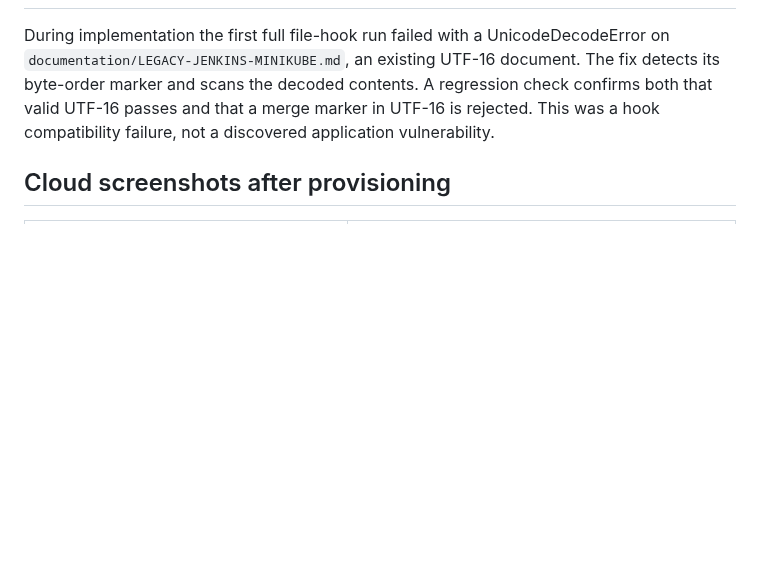
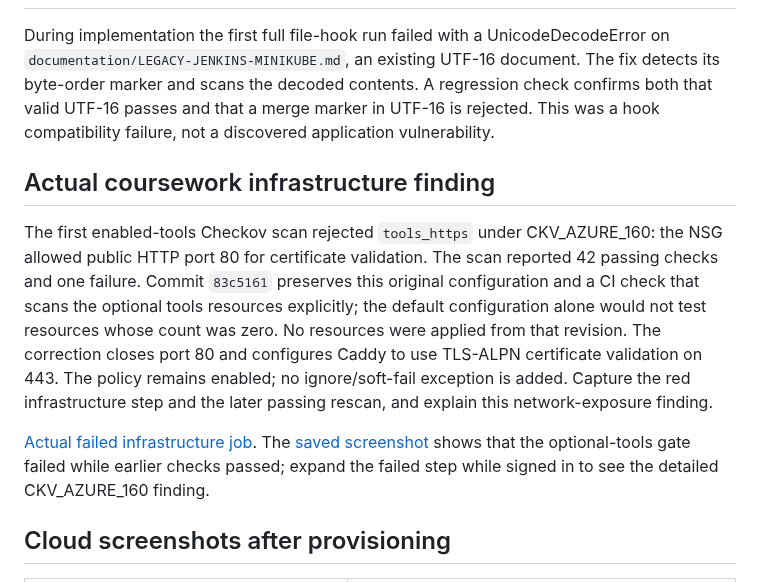
Before and after one commit to oussamakou/DEVOPS-Esprit-4NIDS6, a Markdown page: documentation/EVIDENCE-CAPTURE.md, the part around the change. GitHub-like rendering; blank space fills up the shorter version.

Commit message:
Close public HTTP after Checkov rejection and retain failure evidence

```diff
--- a/documentation/EVIDENCE-CAPTURE.md
+++ b/documentation/EVIDENCE-CAPTURE.md
@@ -50,6 +50,23 @@ detects its byte-order marker and scans the decoded contents. A regression check
 confirms both that valid UTF-16 passes and that a merge marker in UTF-16 is rejected.
 This was a hook compatibility failure, not a discovered application vulnerability.
 
+## Actual coursework infrastructure finding
+
+The first enabled-tools Checkov scan rejected `tools_https` under CKV_AZURE_160:
+the NSG allowed public HTTP port 80 for certificate validation. The scan reported
+42 passing checks and one failure. Commit `83c5161` preserves this original
+configuration and a CI check that scans the optional tools resources explicitly;
+the default configuration alone would not test resources whose count was zero.
+No resources were applied from that revision. The correction closes port 80 and
+configures Caddy to use TLS-ALPN certificate validation on 443. The policy remains
+enabled; no ignore/soft-fail exception is added. Capture the red infrastructure
+step and the later passing rescan, and explain this network-exposure finding.
+
+[Actual failed infrastructure job](https://github.com/oussamakou/DEVOPS-Esprit-4NIDS6/actions/runs/39805052147/job/119915917317).
+The [saved screenshot](screenshots/coursework_checkov_failed.png) shows that the
+optional-tools gate failed while earlier checks passed; expand the failed step
+while signed in to see the detailed CKV_AZURE_160 finding.
+
 ## Cloud screenshots after provisioning
 
 | Screenshot | What it proves |
```
Also changed, not shown: documentation/COURSEWORK-PIPELINE.md (+3 -1 lines), documentation/screenshots/coursework_checkov_failed.png (added), 5 other files.
